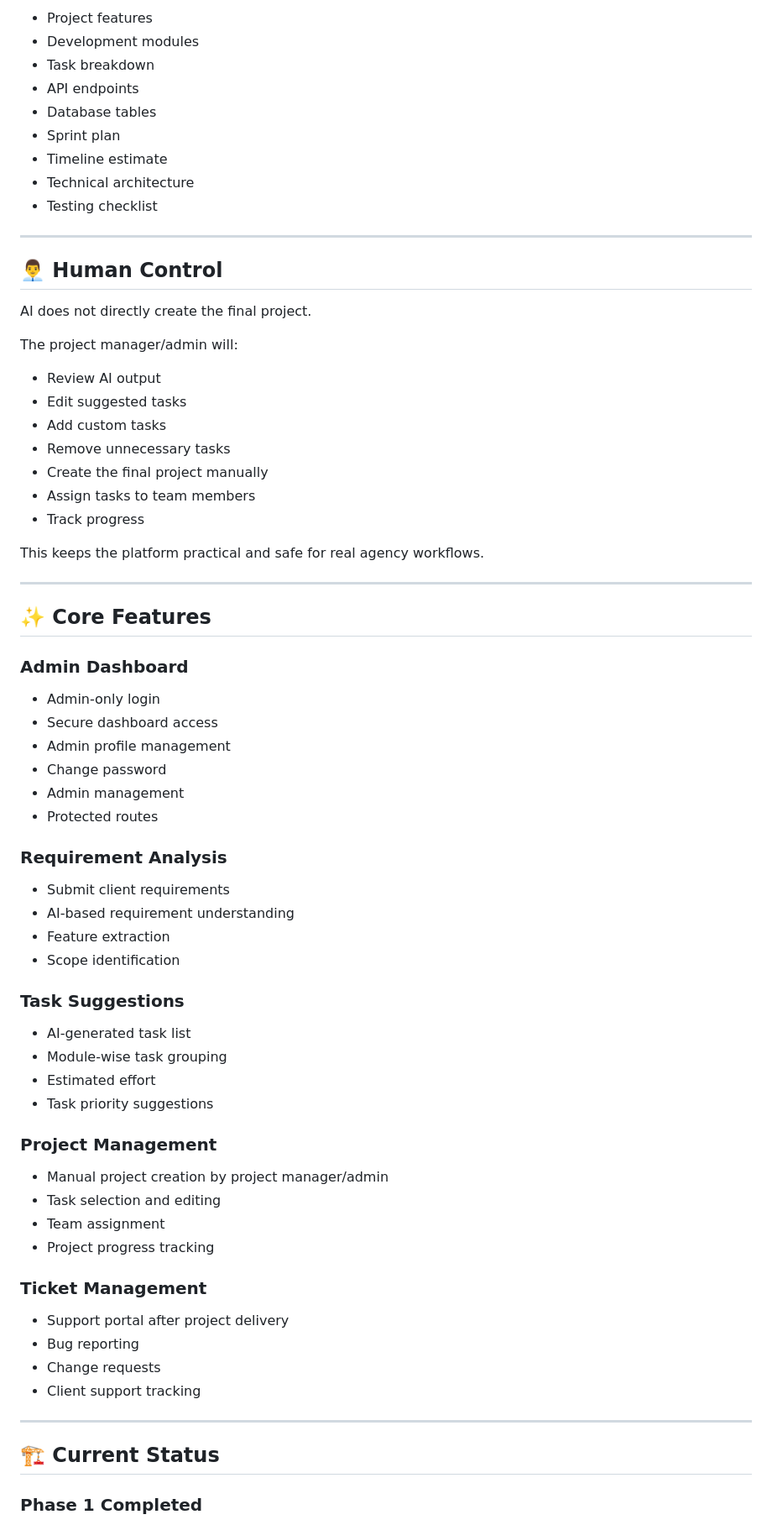
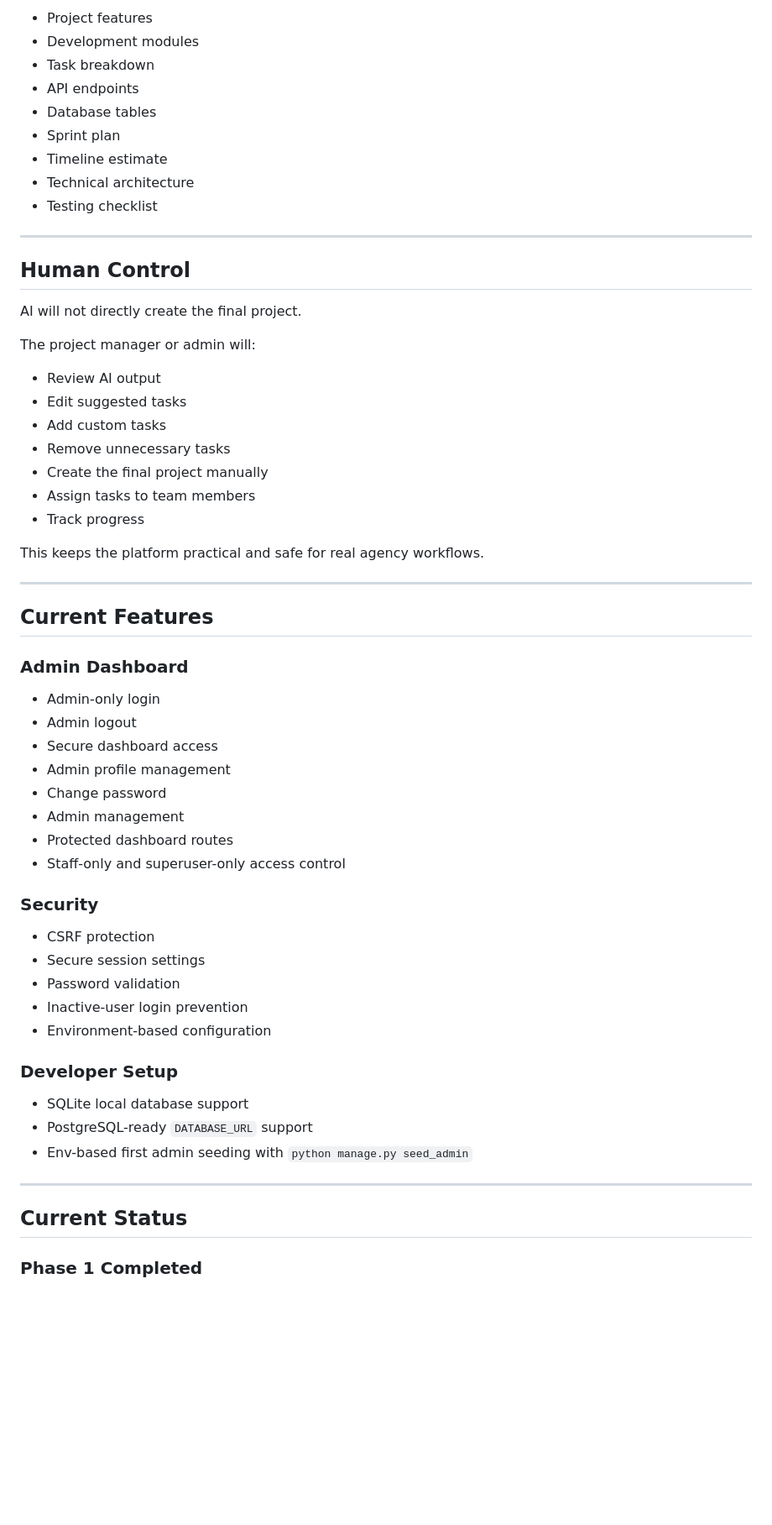
Before and after one commit to idcare19/ReqFlow-AI, a Markdown page: readme.md, the part around one of its changes. Shown at 84% size. GitHub-like rendering; blank space fills up the shorter version.

Commit message:
Set up ReqFlow AI admin dashboard backend

```diff
--- a/readme.md
+++ b/readme.md
@@ -75,76 +73,64 @@ ReqFlow AI can suggest:
 
-* Project features
-* Development modules
-* Task breakdown
-* API endpoints
-* Database tables
-* Sprint plan
-* Timeline estimate
-* Technical architecture
-* Testing checklist
+- Project features
+- Development modules
+- Task breakdown
+- API endpoints
+- Database tables
+- Sprint plan
+- Timeline estimate
+- Technical architecture
+- Testing checklist
 
 ---
 
-## 👨‍💼 Human Control
+## Human Control
 
-AI does not directly create the final project.
+AI will not directly create the final project.
 
-The project manager/admin will:
+The project manager or admin will:
 
-* Review AI output
-* Edit suggested tasks
-* Add custom tasks
-* Remove unnecessary tasks
-* Create the final project manually
-* Assign tasks to team members
-* Track progress
+- Review AI output
+- Edit suggested tasks
+- Add custom tasks
+- Remove unnecessary tasks
+- Create the final project manually
+- Assign tasks to team members
+- Track progress
 
 This keeps the platform practical and safe for real agency workflows.
 
 ---
 
-## ✨ Core Features
+## Current Features
 
 ### Admin Dashboard
 
-* Admin-only login
-* Secure dashboard access
-* Admin profile management
-* Change password
-* Admin management
-* Protected routes
+- Admin-only login
+- Admin logout
+- Secure dashboard access
+- Admin profile management
+- Change password
+- Admin management
+- Protected dashboard routes
+- Staff-only and superuser-only access control
 
-### Requirement Analysis
+### Security
 
-* Submit client requirements
-* AI-based requirement understanding
-* Feature extraction
-* Scope identification
+- CSRF protection
+- Secure session settings
+- Password validation
+- Inactive-user login prevention
+- Environment-based configuration
 
-### Task Suggestions
+### Developer Setup
 
-* AI-generated task list
-* Module-wise task grouping
-* Estimated effort
-* Task priority suggestions
-
-### Project Management
-
-* Manual project creation by project manager/admin
-* Task selection and editing
-* Team assignment
-* Project progress tracking
-
-### Ticket Management
-
-* Support portal after project delivery
-* Bug reporting
-* Change requests
-* Client support tracking
+- SQLite local database support
+- PostgreSQL-ready `DATABASE_URL` support
+- Env-based first admin seeding with `python manage.py seed_admin`
 
 ---
 
-## 🏗 Current Status
+## Current Status
 
 ### Phase 1 Completed
 
```
Also changed, not shown: other parts of readme.md (+124 -89 lines).
